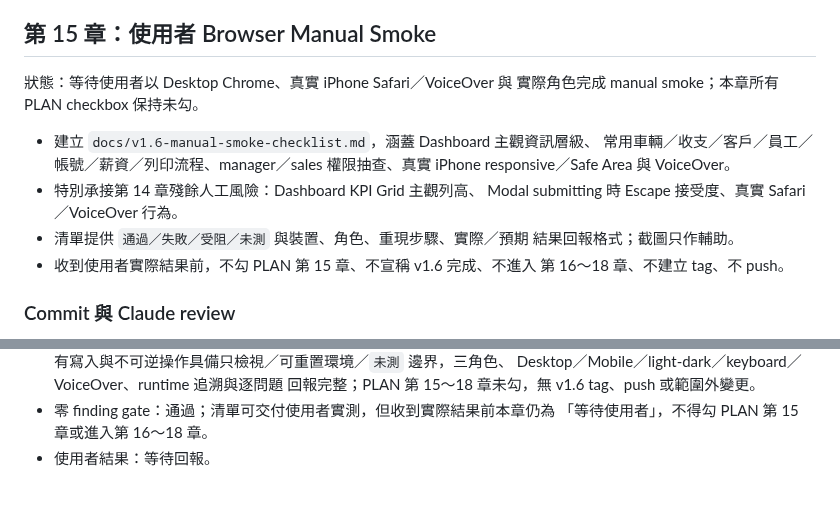
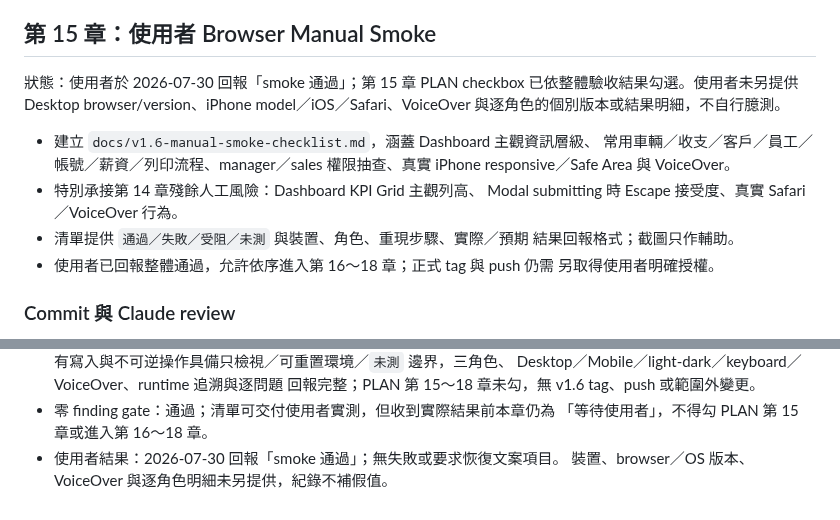
Before and after one commit to ericzhan0819/ERPV2, a Markdown page: docs/v1.6-progress.md, 2 parts joined by grey strips. Rendered like a GitHub page.

Commit message:
docs：記錄 v1.6 使用者 Smoke 通過

```diff
--- a/docs/v1.6-progress.md
+++ b/docs/v1.6-progress.md
@@ -835,8 +835,9 @@ git diff --check
 
 ## 第 15 章：使用者 Browser Manual Smoke
 
-狀態：等待使用者以 Desktop Chrome、真實 iPhone Safari／VoiceOver 與
-實際角色完成 manual smoke；本章所有 PLAN checkbox 保持未勾。
+狀態：使用者於 2026-07-30 回報「smoke 通過」；第 15 章 PLAN checkbox
+已依整體驗收結果勾選。使用者未另提供 Desktop browser/version、iPhone
+model／iOS／Safari、VoiceOver 與逐角色的個別版本或結果明細，不自行臆測。
 
 - 建立 `docs/v1.6-manual-smoke-checklist.md`，涵蓋 Dashboard 主觀資訊層級、
   常用車輛／收支／客戶／員工／帳號／薪資／列印流程、manager／sales
@@ -845,8 +846,8 @@ git diff --check
   Modal submitting 時 Escape 接受度、真實 Safari／VoiceOver 行為。
 - 清單提供 `通過／失敗／受阻／未測` 與裝置、角色、重現步驟、實際／預期
   結果回報格式；截圖只作輔助。
-- 收到使用者實際結果前，不勾 PLAN 第 15 章、不宣稱 v1.6 完成、不進入
-  第 16～18 章、不建立 tag、不 push。
+- 使用者已回報整體通過，允許依序進入第 16～18 章；正式 tag 與 push 仍需
+  另取得使用者明確授權。
 
 ### Commit 與 Claude review
 
@@ -1003,4 +1004,5 @@ git diff --check
   回報完整；PLAN 第 15～18 章未勾，無 v1.6 tag、push 或範圍外變更。
 - 零 finding gate：通過；清單可交付使用者實測，但收到實際結果前本章仍為
   「等待使用者」，不得勾 PLAN 第 15 章或進入第 16～18 章。
-- 使用者結果：等待回報。
+- 使用者結果：2026-07-30 回報「smoke 通過」；無失敗或要求恢復文案項目。
+  裝置、browser／OS 版本、VoiceOver 與逐角色明細未另提供，紀錄不補假值。
```
Also changed, not shown: PLAN_v1.6.md (+18 -18 lines).
